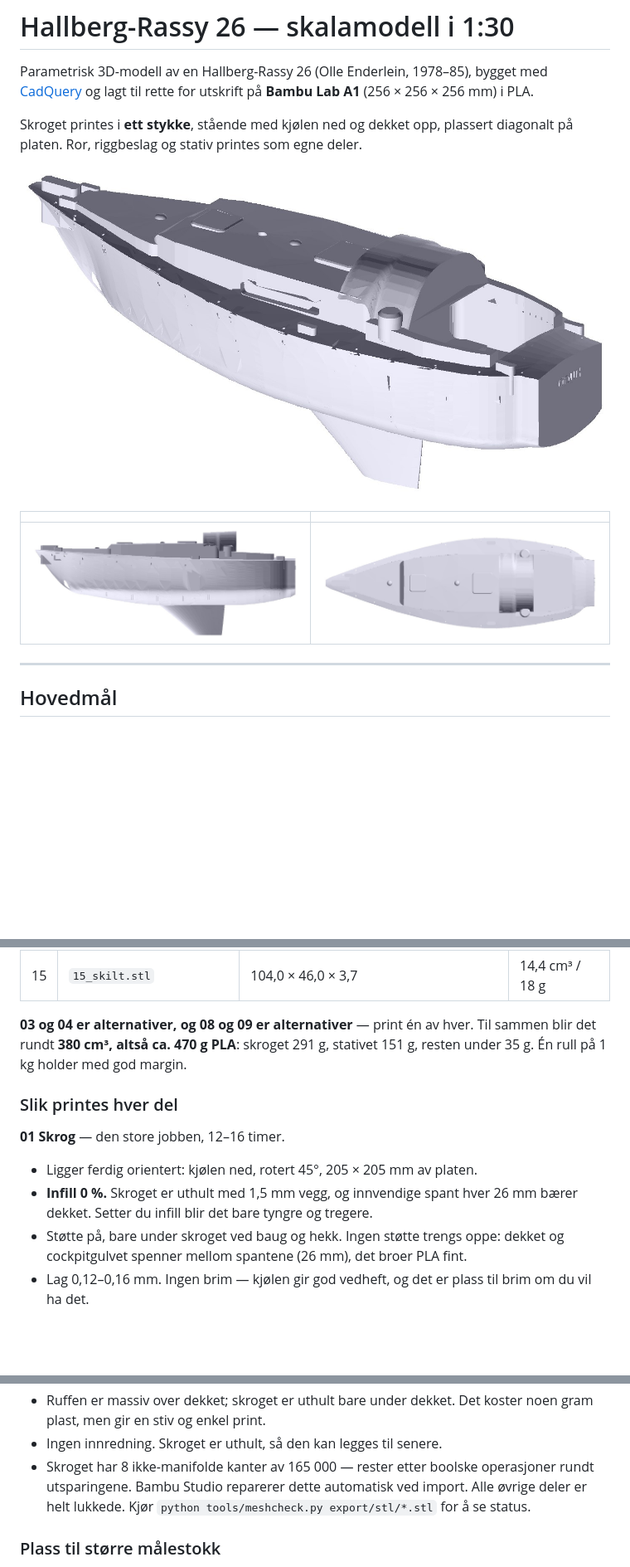
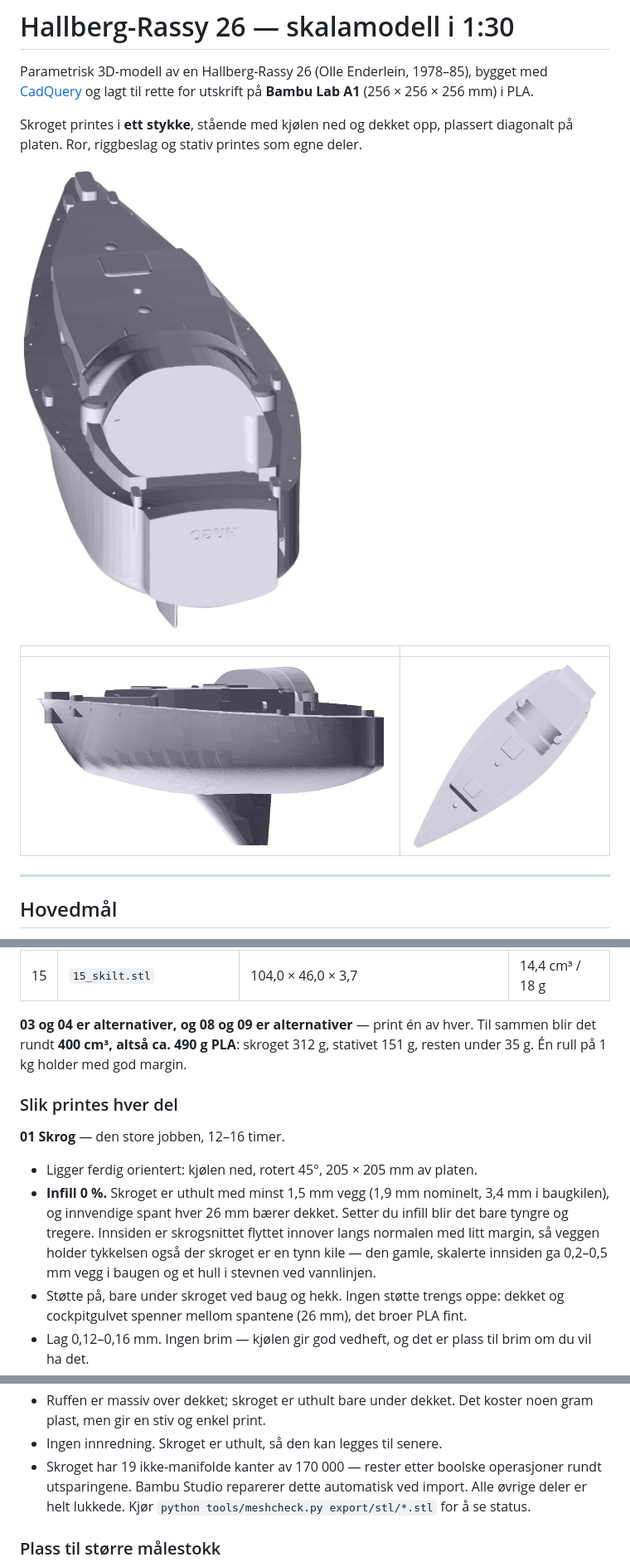
Before and after one commit to RFIDowner/HR26-modell, a Markdown page: README.md, 3 parts joined by grey strips. Shown at 83% size. GitHub-like rendering; pictures changed too: docs/images/modell-iso.jpg, docs/images/modell-side.jpg, docs/images/modell-top.jpg; blank space fills up the shorter version.

```diff
--- a/README.md
+++ b/README.md
@@ -174,15 +174,19 @@ Femten filer i `export/stl/`. Materialtallene er reell geometri ganget med
 | 15 | `15_skilt.stl` | 104,0 × 46,0 × 3,7 | 14,4 cm³ / 18 g |
 
 **03 og 04 er alternativer, og 08 og 09 er alternativer** — print én av hver.
-Til sammen blir det rundt **380 cm³, altså ca. 470 g PLA**: skroget 291 g,
+Til sammen blir det rundt **400 cm³, altså ca. 490 g PLA**: skroget 312 g,
 stativet 151 g, resten under 35 g. Én rull på 1 kg holder med god margin.
 
 ### Slik printes hver del
 
 **01 Skrog** — den store jobben, 12–16 timer.
 * Ligger ferdig orientert: kjølen ned, rotert 45°, 205 × 205 mm av platen.
-* **Infill 0 %.** Skroget er uthult med 1,5 mm vegg, og innvendige spant hver
-  26 mm bærer dekket. Setter du infill blir det bare tyngre og tregere.
+* **Infill 0 %.** Skroget er uthult med minst 1,5 mm vegg (1,9 mm nominelt,
+  3,4 mm i baugkilen), og innvendige spant hver 26 mm bærer dekket. Setter du
+  infill blir det bare tyngre og tregere. Innsiden er skrogsnittet flyttet
+  innover langs normalen med litt margin, så veggen holder tykkelsen også der
+  skroget er en tynn kile — den gamle, skalerte innsiden ga 0,2–0,5 mm vegg i
+  baugen og et hull i stevnen ved vannlinjen.
 * Støtte på, bare under skroget ved baug og hekk. Ingen støtte trengs oppe:
   dekket og cockpitgulvet spenner mellom spantene (26 mm), det broer PLA fint.
 * Lag 0,12–0,16 mm. Ingen brim — kjølen gir god vedheft, og det er plass til
@@ -437,7 +441,7 @@ det til `""` for å droppe det. Resten av skiltteksten ligger i
 * Ruffen er massiv over dekket; skroget er uthult bare under dekket. Det
   koster noen gram plast, men gir en stiv og enkel print.
 * Ingen innredning. Skroget er uthult, så den kan legges til senere.
-* Skroget har 8 ikke-manifolde kanter av 165 000 — rester etter boolske
+* Skroget har 19 ikke-manifolde kanter av 170 000 — rester etter boolske
   operasjoner rundt utsparingene. Bambu Studio reparerer dette automatisk ved
   import. Alle øvrige deler er helt lukkede. Kjør
   `python tools/meshcheck.py export/stl/*.stl` for å se status.
```
Also changed, not shown: other parts of README.md (+2 -2 lines), docs/images/modell-front.jpg, 4 other files.
